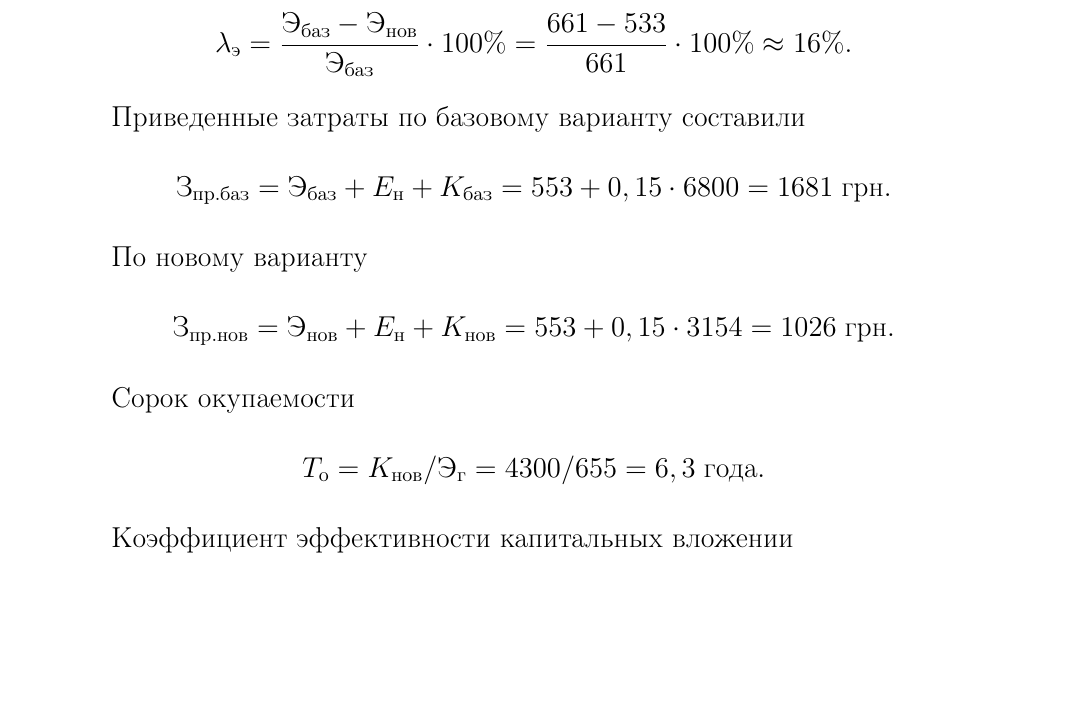
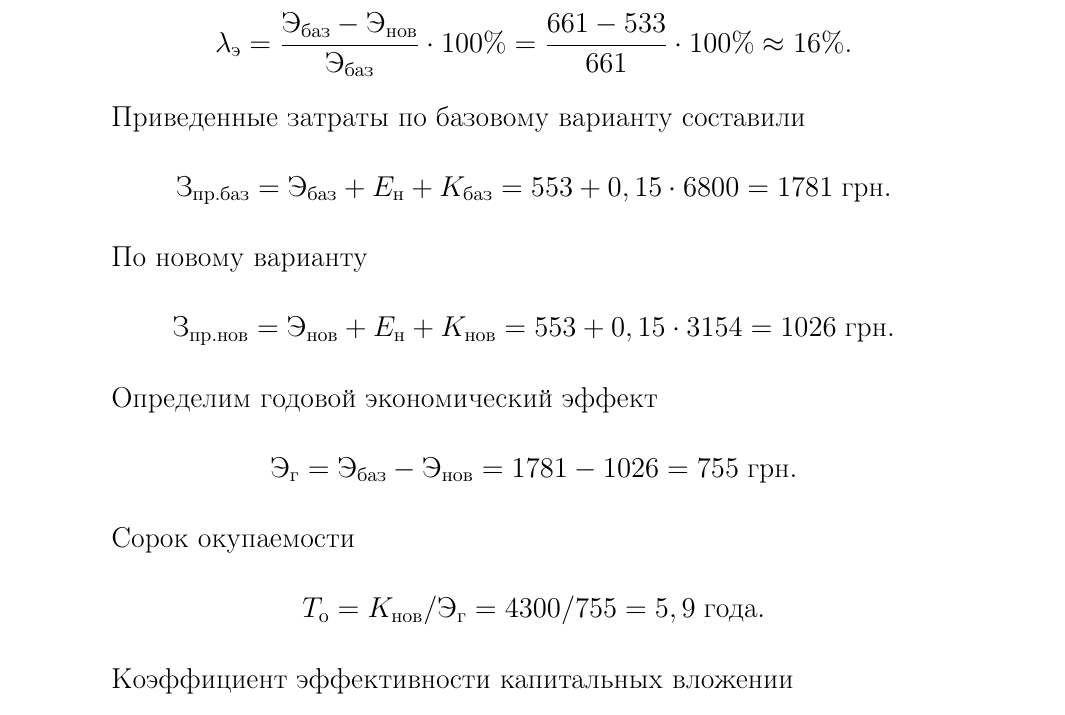
Before and after one commit to revyakin/diplom, a LaTeX document (economic_standalone.tex, which reads economic_section.tex): part of page 8 of 8, cut so that both start at the same text, the shorter picture padded with empty space. Compiled offline with pdfLaTeX.

Commit message:
Economic fixup

```diff
--- a/economic_section.tex
+++ b/economic_section.tex
@@ -384,7 +384,7 @@
         \begin{equation*}
             \text{З}_\text{пр.баз} =
                 \text{Э}_\text{баз} + E_\text{н} + K_\text{баз} =
-                    553 + 0,15 \cdot 6800 = 1681 \; \text{грн}.
+                    553 + 0,15 \cdot 6800 = 1781 \; \text{грн}.
         \end{equation*}
 
         По новому варианту
@@ -394,10 +394,16 @@
                     553 + 0,15 \cdot 3154 = 1026 \; \text{грн}.
         \end{equation*}
 
+        Определим годовой экономический эффект
+        \begin{equation*}
+            \text{Э}_\text{г} = \text{Э}_\text{баз}
+                - \text{Э}_\text{нов} = 1781 - 1026 = 755 \; \text{грн}.
+        \end{equation*}
+
         Сорок окупаемости
         \begin{equation*}
             T_\text{о} = K_\text{нов} / \text{Э}_\text{г} =
-                4300 / 655 = 6,3 \; \text{года}.
+                4300 / 755 = 5,9 \; \text{года}.
         \end{equation*}
 
         Коэффициент эффективности капитальных вложении
```
